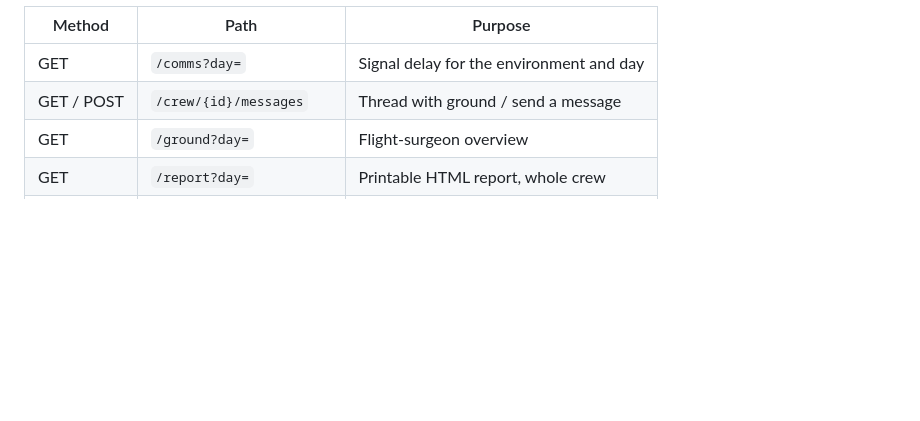
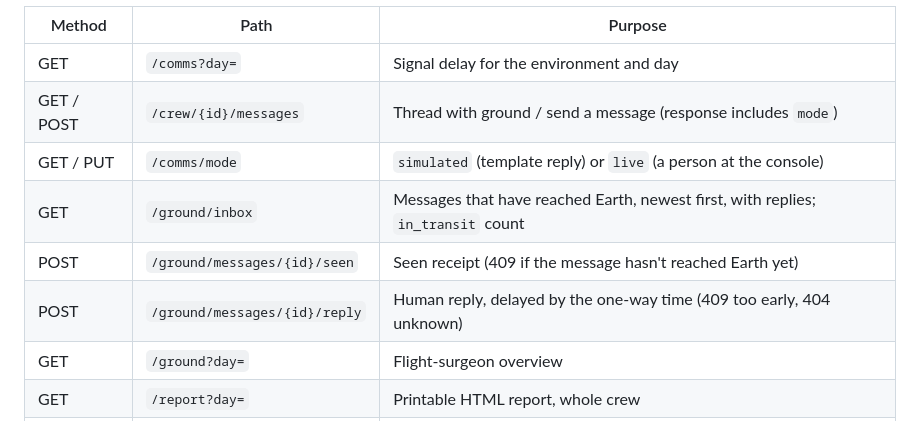
Before and after one commit to Ibrahim278/AURA-Autonomous-Unified-Risk-Assessment, a Markdown page: docs/TECHNICAL.md, the part around the change. GitHub-like rendering; blank space fills up the shorter version.

```diff
--- a/docs/TECHNICAL.md
+++ b/docs/TECHNICAL.md
@@ -576,7 +576,11 @@ day; leave it out for "live" (the current day).
 | Method | Path | Purpose |
 | --- | --- | --- |
 | GET | `/comms?day=` | Signal delay for the environment and day |
-| GET / POST | `/crew/{id}/messages` | Thread with ground / send a message |
+| GET / POST | `/crew/{id}/messages` | Thread with ground / send a message (response includes `mode`) |
+| GET / PUT | `/comms/mode` | `simulated` (template reply) or `live` (a person at the console) |
+| GET | `/ground/inbox` | Messages that have reached Earth, newest first, with replies; `in_transit` count |
+| POST | `/ground/messages/{id}/seen` | Seen receipt (409 if the message hasn't reached Earth yet) |
+| POST | `/ground/messages/{id}/reply` | Human reply, delayed by the one-way time (409 too early, 404 unknown) |
 | GET | `/ground?day=` | Flight-surgeon overview |
 | GET | `/report?day=` | Printable HTML report, whole crew |
 | GET | `/crew/{id}/report?day=` | Printable HTML report, one member |
```
Also changed, not shown: README.md (+16 -4 lines), docs/TEST_CASES.md (+1 -0 lines), docs/screenshots/flight_surgeon_console.png (added), 10 other files.
